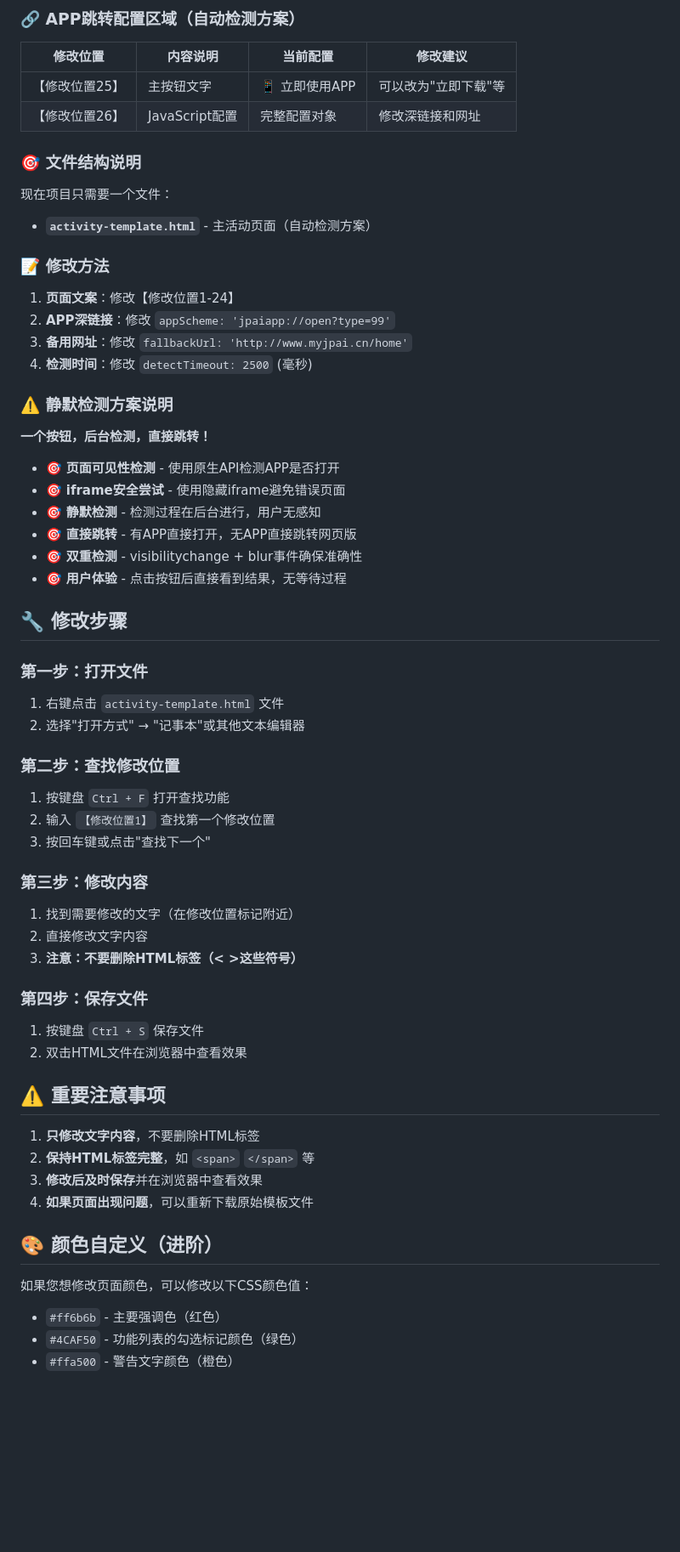
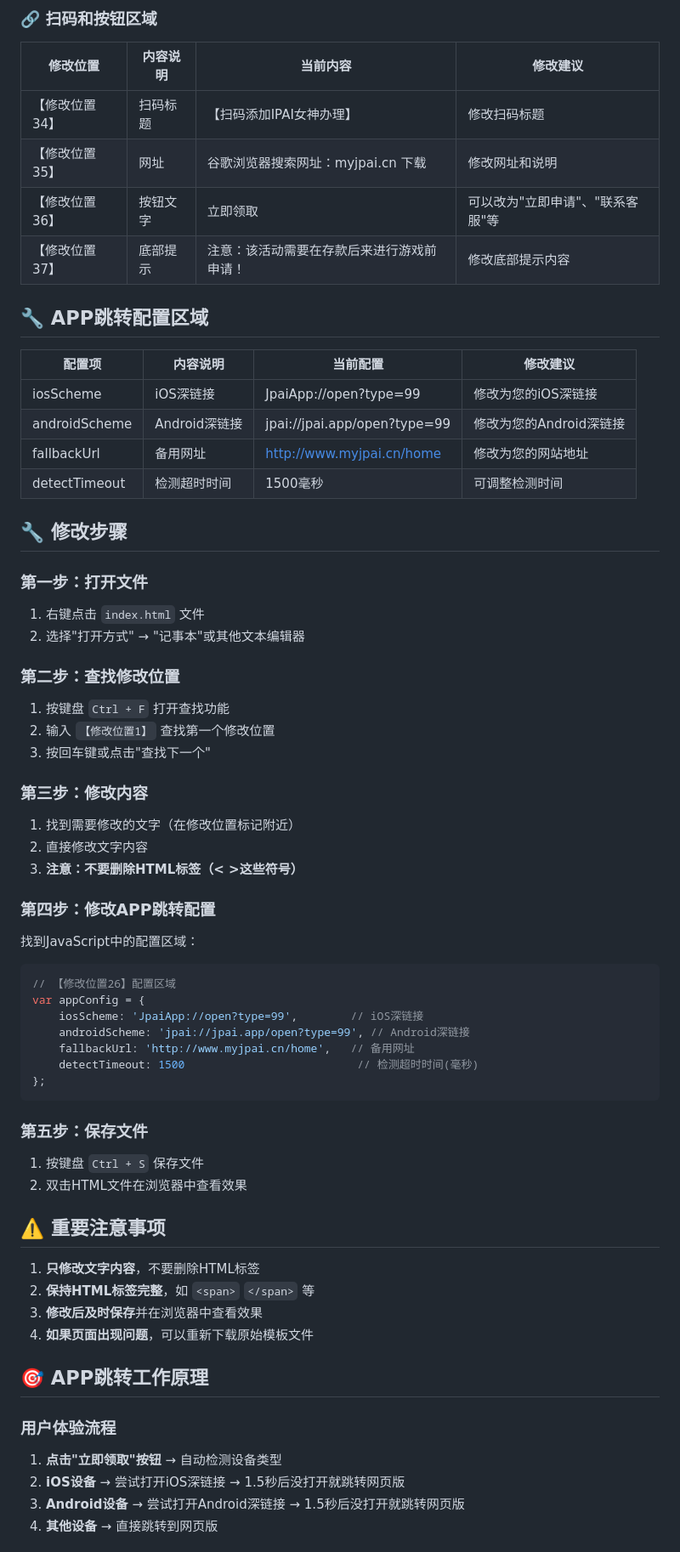
Before and after one commit to guliyouchangan/PG, a Markdown page: 修改说明.md, the part around one of its changes. Shown at 85% size. GitHub-like rendering; blank space fills up the shorter version.

````diff
--- a/修改说明.md
+++ b/修改说明.md
@@ -57,33 +53,24 @@
 
-### 🔗 APP跳转配置区域（自动检测方案）
-| 修改位置 | 内容说明 | 当前配置 | 修改建议 |
+### 🔗 扫码和按钮区域
+| 修改位置 | 内容说明 | 当前内容 | 修改建议 |
 |---------|---------|---------|---------|
-| 【修改位置25】 | 主按钮文字 | 📱 立即使用APP | 可以改为"立即下载"等 |
-| 【修改位置26】 | JavaScript配置 | 完整配置对象 | 修改深链接和网址 |
+| 【修改位置34】 | 扫码标题 | 【扫码添加IPAI女神办理】 | 修改扫码标题 |
+| 【修改位置35】 | 网址 | 谷歌浏览器搜索网址：myjpai.cn 下载 | 修改网址和说明 |
+| 【修改位置36】 | 按钮文字 | 立即领取 | 可以改为"立即申请"、"联系客服"等 |
+| 【修改位置37】 | 底部提示 | 注意：该活动需要在存款后来进行游戏前申请！ | 修改底部提示内容 |
 
-### 🎯 文件结构说明
-现在项目只需要一个文件：
-- **`activity-template.html`** - 主活动页面（自动检测方案）
-
-### 📝 修改方法
-1. **页面文案**：修改【修改位置1-24】
-2. **APP深链接**：修改 `appScheme: 'jpaiapp://open?type=99'`
-3. **备用网址**：修改 `fallbackUrl: 'http://www.myjpai.cn/home'`
-4. **检测时间**：修改 `detectTimeout: 2500` (毫秒)
-
-### ⚠️ 静默检测方案说明
-**一个按钮，后台检测，直接跳转！**
-- 🎯 **页面可见性检测** - 使用原生API检测APP是否打开
-- 🎯 **iframe安全尝试** - 使用隐藏iframe避免错误页面
-- 🎯 **静默检测** - 检测过程在后台进行，用户无感知
-- 🎯 **直接跳转** - 有APP直接打开，无APP直接跳转网页版
-- 🎯 **双重检测** - visibilitychange + blur事件确保准确性
-- 🎯 **用户体验** - 点击按钮后直接看到结果，无等待过程
+## 🔧 APP跳转配置区域
+| 配置项 | 内容说明 | 当前配置 | 修改建议 |
+|---------|---------|---------|---------|
+| iosScheme | iOS深链接 | JpaiApp://open?type=99 | 修改为您的iOS深链接 |
+| androidScheme | Android深链接 | jpai://jpai.app/open?type=99 | 修改为您的Android深链接 |
+| fallbackUrl | 备用网址 | http://www.myjpai.cn/home | 修改为您的网站地址 |
+| detectTimeout | 检测超时时间 | 1500毫秒 | 可调整检测时间 |
 
 ## 🔧 修改步骤
 
 ### 第一步：打开文件
-1. 右键点击 `activity-template.html` 文件
+1. 右键点击 `index.html` 文件
 2. 选择"打开方式" → "记事本"或其他文本编辑器
 
 ### 第二步：查找修改位置
@@ -96,7 +83,19 @@
 2. 直接修改文字内容
 3. **注意：不要删除HTML标签（< >这些符号）**
 
-### 第四步：保存文件
+### 第四步：修改APP跳转配置
+找到JavaScript中的配置区域：
+```javascript
+// 【修改位置26】配置区域
+var appConfig = {
+    iosScheme: 'JpaiApp://open?type=99',        // iOS深链接
+    androidScheme: 'jpai://jpai.app/open?type=99', // Android深链接
+    fallbackUrl: 'http://www.myjpai.cn/home',   // 备用网址
+    detectTimeout: 1500                          // 检测超时时间(毫秒)
+};
+```
+
+### 第五步：保存文件
 1. 按键盘 `Ctrl + S` 保存文件
 2. 双击HTML文件在浏览器中查看效果
 
@@ -107,10 +106,11 @@
 3. **修改后及时保存**并在浏览器中查看效果
 4. **如果页面出现问题**，可以重新下载原始模板文件
 
-## 🎨 颜色自定义（进阶）
+## 🎯 APP跳转工作原理
 
-如果您想修改页面颜色，可以修改以下CSS颜色值：
-- `#ff6b6b` - 主要强调色（红色）
-- `#4CAF50` - 功能列表的勾选标记颜色（绿色）
-- `#ffa500` - 警告文字颜色（橙色）
+### 用户体验流程
+1. **点击"立即领取"按钮** → 自动检测设备类型
+2. **iOS设备** → 尝试打开iOS深链接 → 1.5秒后没打开就跳转网页版
+3. **Android设备** → 尝试打开Android深链接 → 1.5秒后没打开就跳转网页版
+4. **其他设备** → 直接跳转到网页版
 
````
Also changed, not shown: other parts of 修改说明.md (+73 -109 lines).
